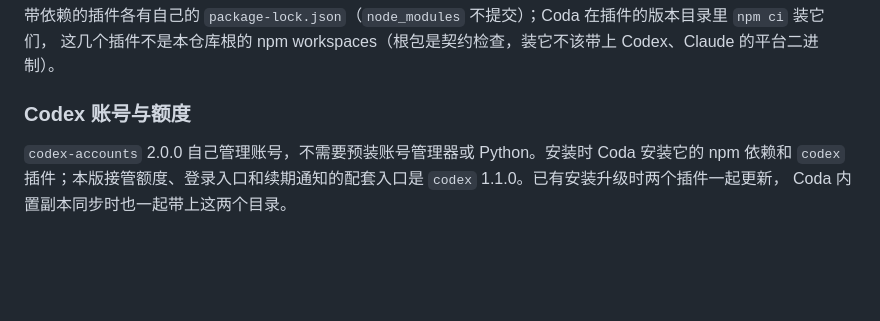
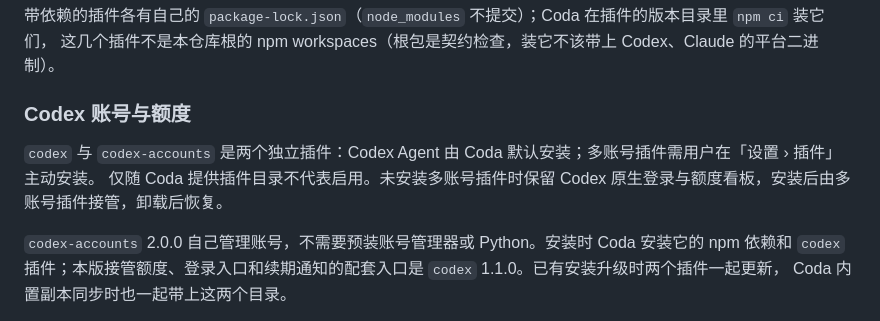
Before and after one commit to cecilia-HenanWang/coda-plugins, a Markdown page: README.md, the part around the change. GitHub-like rendering; blank space fills up the shorter version.

Commit message:
说明 Codex 多账号需用户主动安装

```diff
--- a/README.md
+++ b/README.md
@@ -44,6 +44,9 @@ Coda 仓库里的 `backend/src/resources/plugins/<id>/` 是本仓库**某个提
 这几个插件不是本仓库根的 npm workspaces（根包是契约检查，装它不该带上 Codex、Claude 的平台二进制）。
 
 ### Codex 账号与额度
+
+`codex` 与 `codex-accounts` 是两个独立插件：Codex Agent 由 Coda 默认安装；多账号插件需用户在「设置 › 插件」主动安装。
+仅随 Coda 提供插件目录不代表启用。未安装多账号插件时保留 Codex 原生登录与额度看板，安装后由多账号插件接管，卸载后恢复。
 
 `codex-accounts` 2.0.0 自己管理账号，不需要预装账号管理器或 Python。安装时 Coda 安装它的 npm 依赖和
 `codex` 插件；本版接管额度、登录入口和续期通知的配套入口是 `codex` 1.1.0。已有安装升级时两个插件一起更新，
```
